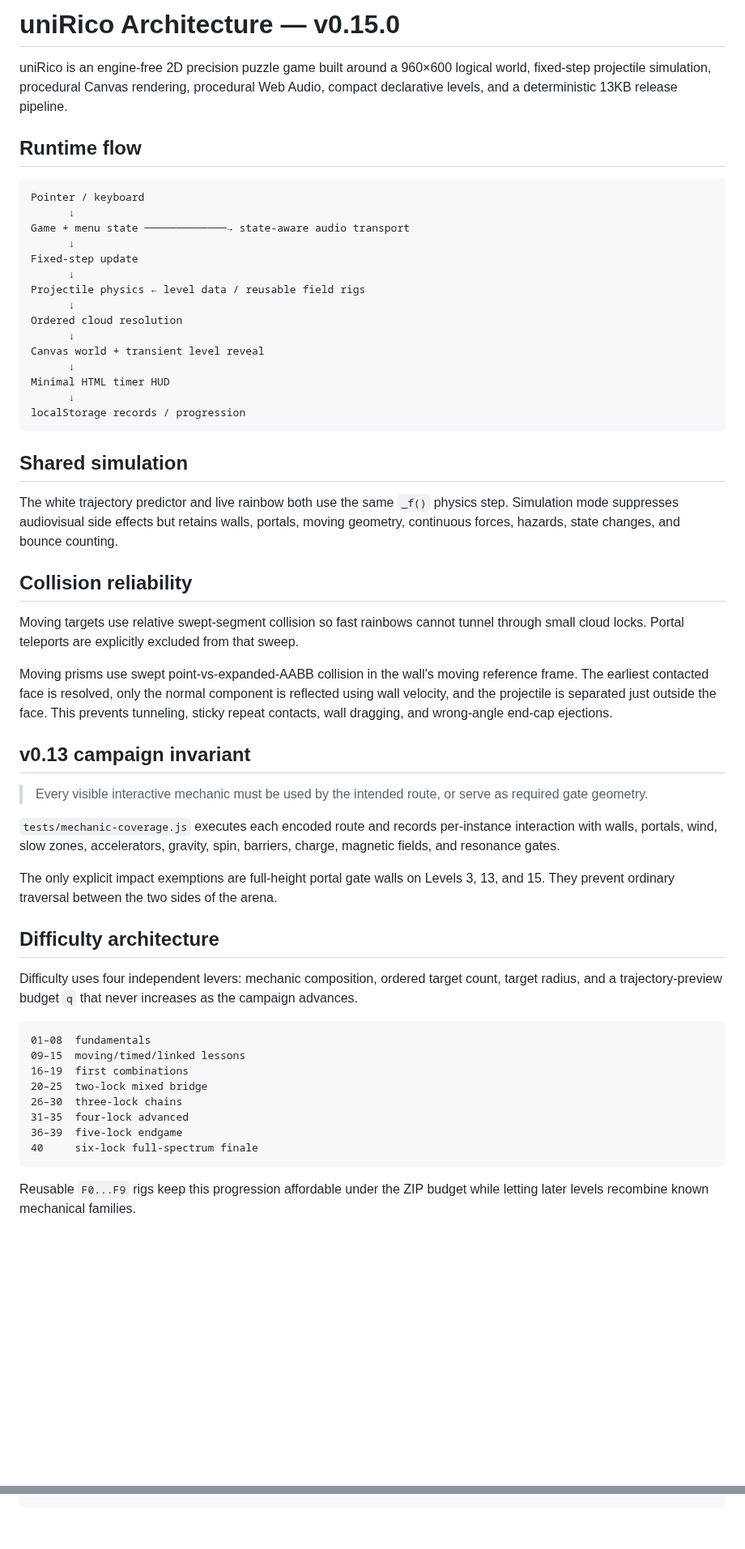
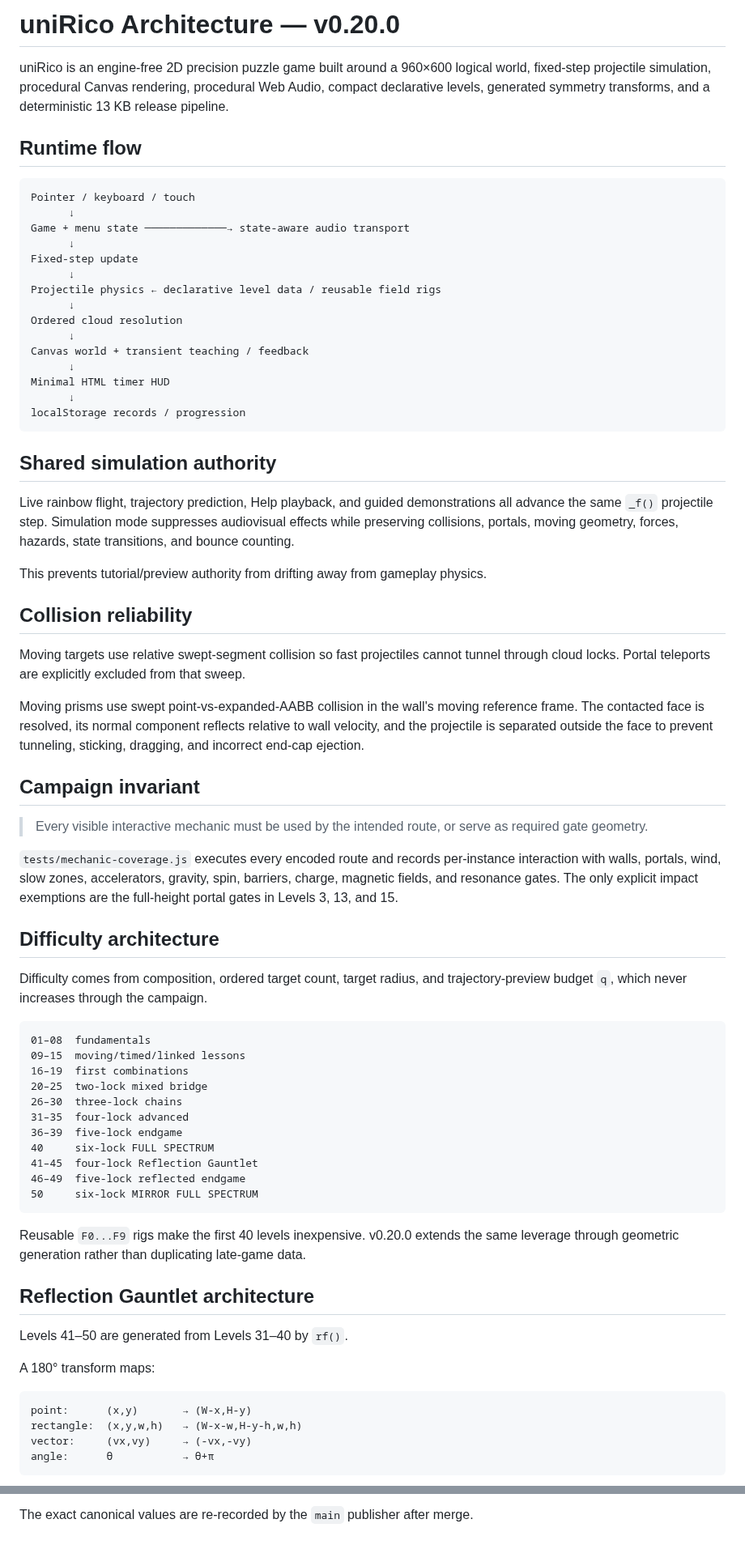
Before and after one commit to sidhulyalkar/uniRico, a Markdown page: docs/ARCHITECTURE.md, 2 parts joined by grey strips. Shown at 81% size. Rendered like a GitHub page; blank space fills up the shorter version.

````diff
--- a/docs/ARCHITECTURE.md
+++ b/docs/ARCHITECTURE.md
@@ -1,48 +1,48 @@
-# uniRico Architecture — v0.15.0
+# uniRico Architecture — v0.20.0
 
-uniRico is an engine-free 2D precision puzzle game built around a 960×600 logical world, fixed-step projectile simulation, procedural Canvas rendering, procedural Web Audio, compact declarative levels, and a deterministic 13KB release pipeline.
+uniRico is an engine-free 2D precision puzzle game built around a 960×600 logical world, fixed-step projectile simulation, procedural Canvas rendering, procedural Web Audio, compact declarative levels, generated symmetry transforms, and a deterministic 13 KB release pipeline.
 
 ## Runtime flow
 
 ```text
-Pointer / keyboard
+Pointer / keyboard / touch
       ↓
 Game + menu state ─────────────→ state-aware audio transport
       ↓
 Fixed-step update
       ↓
-Projectile physics ← level data / reusable field rigs
+Projectile physics ← declarative level data / reusable field rigs
       ↓
 Ordered cloud resolution
       ↓
-Canvas world + transient level reveal
+Canvas world + transient teaching / feedback
       ↓
 Minimal HTML timer HUD
       ↓
 localStorage records / progression
 ```
 
-## Shared simulation
+## Shared simulation authority
 
-The white trajectory predictor and live rainbow both use the same `_f()` physics step. Simulation mode suppresses audiovisual side effects but retains walls, portals, moving geometry, continuous forces, hazards, state changes, and bounce counting.
+Live rainbow flight, trajectory prediction, Help playback, and guided demonstrations all advance the same `_f()` projectile step. Simulation mode suppresses audiovisual effects while preserving collisions, portals, moving geometry, forces, hazards, state transitions, and bounce counting.
+
+This prevents tutorial/preview authority from drifting away from gameplay physics.
 
 ## Collision reliability
 
-Moving targets use relative swept-segment collision so fast rainbows cannot tunnel through small cloud locks. Portal teleports are explicitly excluded from that sweep.
+Moving targets use relative swept-segment collision so fast projectiles cannot tunnel through cloud locks. Portal teleports are explicitly excluded from that sweep.
 
-Moving prisms use swept point-vs-expanded-AABB collision in the wall's moving reference frame. The earliest contacted face is resolved, only the normal component is reflected using wall velocity, and the projectile is separated just outside the face. This prevents tunneling, sticky repeat contacts, wall dragging, and wrong-angle end-cap ejections.
+Moving prisms use swept point-vs-expanded-AABB collision in the wall's moving reference frame. The contacted face is resolved, its normal component reflects relative to wall velocity, and the projectile is separated outside the face to prevent tunneling, sticking, dragging, and incorrect end-cap ejection.
 
-## v0.13 campaign invariant
+## Campaign invariant
 
 > Every visible interactive mechanic must be used by the intended route, or serve as required gate geometry.
 
-`tests/mechanic-coverage.js` executes each encoded route and records per-instance interaction with walls, portals, wind, slow zones, accelerators, gravity, spin, barriers, charge, magnetic fields, and resonance gates.
-
-The only explicit impact exemptions are full-height portal gate walls on Levels 3, 13, and 15. They prevent ordinary traversal between the two sides of the arena.
+`tests/mechanic-coverage.js` executes every encoded route and records per-instance interaction with walls, portals, wind, slow zones, accelerators, gravity, spin, barriers, charge, magnetic fields, and resonance gates. The only explicit impact exemptions are the full-height portal gates in Levels 3, 13, and 15.
 
 ## Difficulty architecture
 
-Difficulty uses four independent levers: mechanic composition, ordered target count, target radius, and a trajectory-preview budget `q` that never increases as the campaign advances.
+Difficulty comes from composition, ordered target count, target radius, and trajectory-preview budget `q`, which never increases through the campaign.
 
 ```text
 01–08  fundamentals
@@ -52,7 +52,24 @@ Difficulty uses four independent levers: mechanic composition, ordered target co
 26–30  three-lock chains
 31–35  four-lock advanced
 36–39  five-lock endgame
-40     six-lock full-spectrum finale
+40     six-lock FULL SPECTRUM
+41–45  four-lock Reflection Gauntlet
+46–49  five-lock reflected endgame
+50     six-lock MIRROR FULL SPECTRUM
 ```
 
-Reusable `F0...F9` rigs keep this progression affordable under the ZIP budget while letting later levels recombine known mechanical families.
+Reusable `F0...F9` rigs make the first 40 levels inexpensive. v0.20.0 extends the same leverage through geometric generation rather than duplicating late-game data.
+
+## Reflection Gauntlet architecture
+
+Levels 41–50 are generated from Levels 31–40 by `rf()`.
+
+A 180° transform maps:
+
+```text
+point:      (x,y)       → (W-x,H-y)
+rectangle:  (x,y,w,h)   → (W-x-w,H-y-h,w,h)
+vector:     (vx,vy)     → (-vx,-vy)
+angle:      θ           → θ+π
+```
+
@@ -112,0 +158 @@ SHA-256: b5c3961fb596d9921e9b3bd8d0208beb7fc9b4bfcd44b13d99199fd539d11a80
+The exact canonical values are re-recorded by the `main` publisher after merge.
````
Also changed, not shown: other parts of docs/ARCHITECTURE.md (+46 -18 lines).
